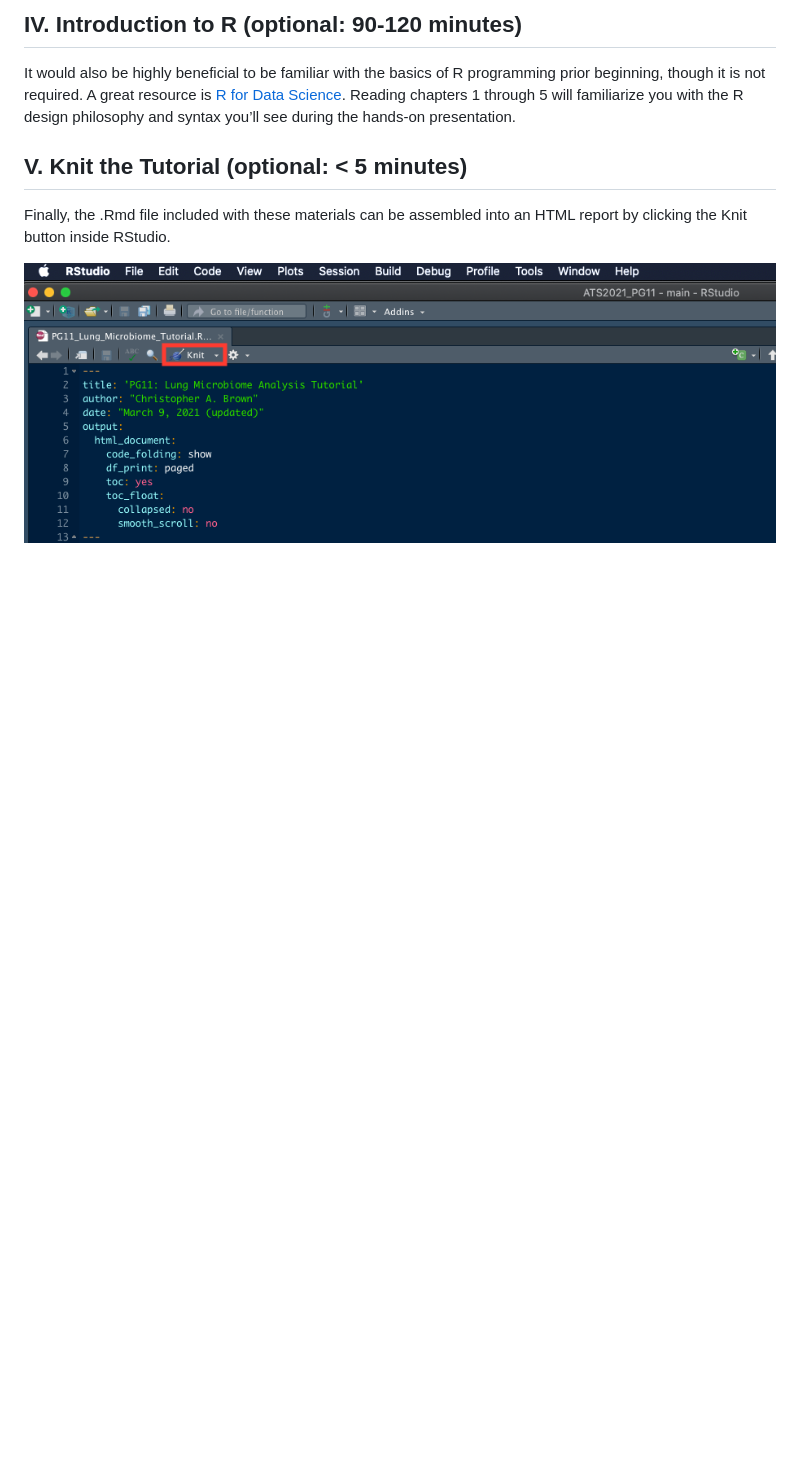
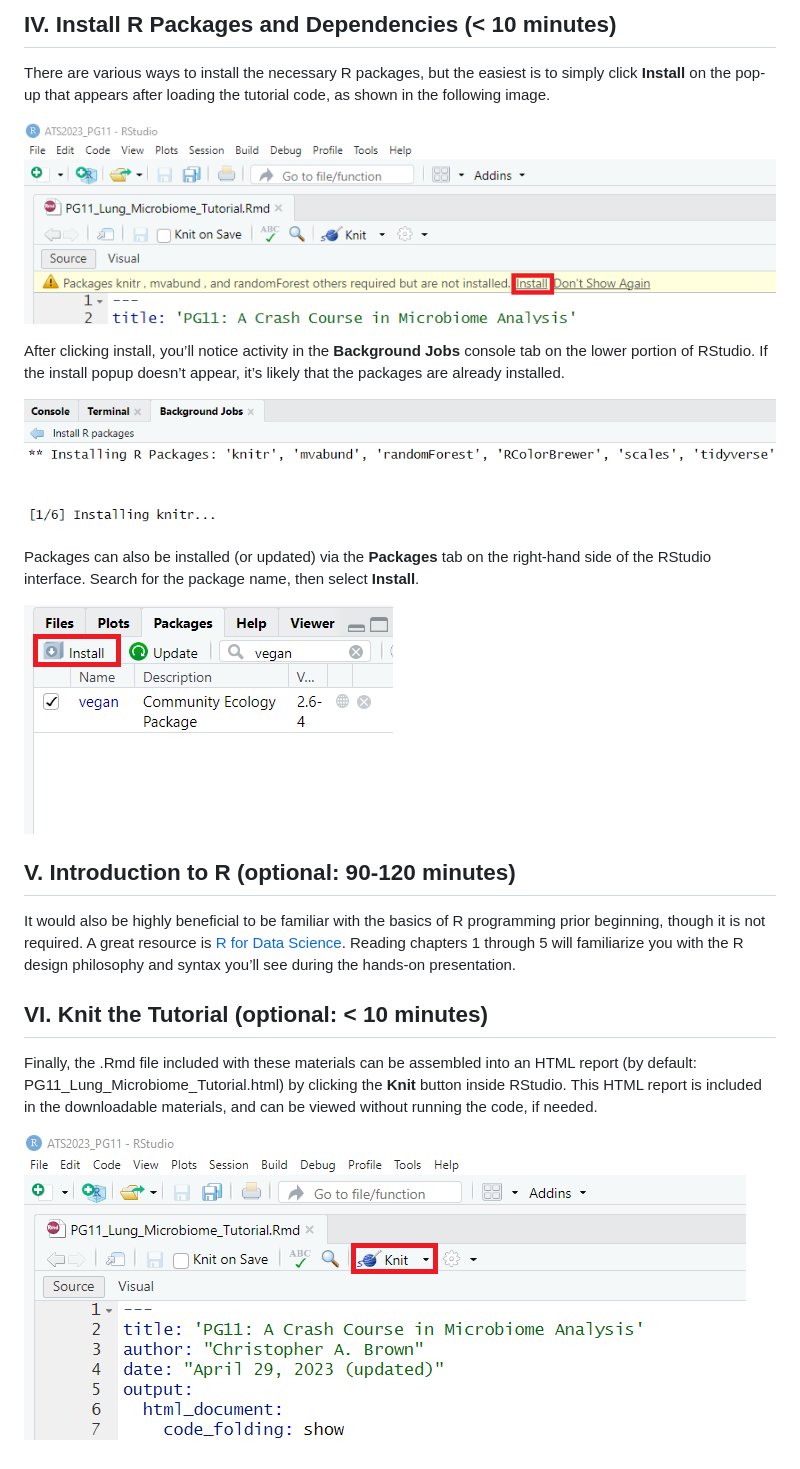
Before and after one commit to cb-42/ATS2023_PG11, a Markdown page: README.md, the part around one of its changes. Rendered like a GitHub page; pictures changed too: images/install_packages.png (added), images/install_packages_2.png (added), images/install_packages_3.png (added); blank space fills up the shorter version.

Commit message:
readme clarifications and enhancements

```diff
--- a/README.md
+++ b/README.md
@@ -62,5 +70,25 @@ experience (see Step V. below).
 
-## IV. Introduction to R (optional: 90-120 minutes)
+## IV. Install R Packages and Dependencies (\< 10 minutes)
+
+There are various ways to install the necessary R packages, but the
+easiest is to simply click **Install** on the pop-up that appears after
+loading the tutorial code, as shown in the following image.
+
+![Knit](images/install_packages.png)
+
+After clicking install, you’ll notice activity in the **Background
+Jobs** console tab on the lower portion of RStudio. If the install popup
+doesn’t appear, it’s likely that the packages are already installed.
+
+![Knit](images/install_packages_2.png)
+
+Packages can also be installed (or updated) via the **Packages** tab on
+the right-hand side of the RStudio interface. Search for the package
+name, then select **Install**.
+
+![Knit](images/install_packages_3.png)
+
+## V. Introduction to R (optional: 90-120 minutes)
 
 It would also be highly beneficial to be familiar with the basics of R
 programming prior beginning, though it is not required. A great resource
@@ -68,9 +96,12 @@ is [R for Data Science](https://r4ds.had.co.nz/). Reading chapters 1
 through 5 will familiarize you with the R design philosophy and syntax
 you’ll see during the hands-on presentation.
 
-## V. Knit the Tutorial (optional: &lt; 5 minutes)
+## VI. Knit the Tutorial (optional: \< 10 minutes)
 
 Finally, the .Rmd file included with these materials can be assembled
-into an HTML report by clicking the Knit button inside RStudio.
+into an HTML report (by default: PG11_Lung_Microbiome_Tutorial.html) by
+clicking the **Knit** button inside RStudio. This HTML report is
+included in the downloadable materials, and can be viewed without
+running the code, if needed.
 
-![Knit](images/pg11_knit.png)
+![Knit](images/knit.png)
```
Also changed, not shown: other parts of README.md (+38 -30 lines), images/repo_download.png (added), 1 other file.
